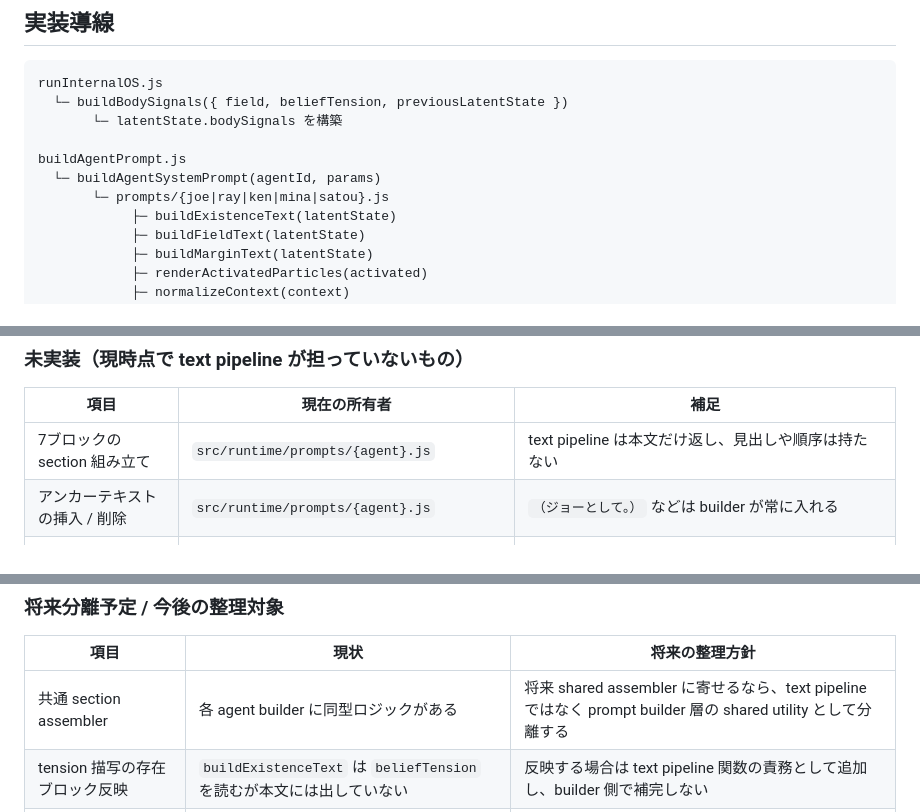
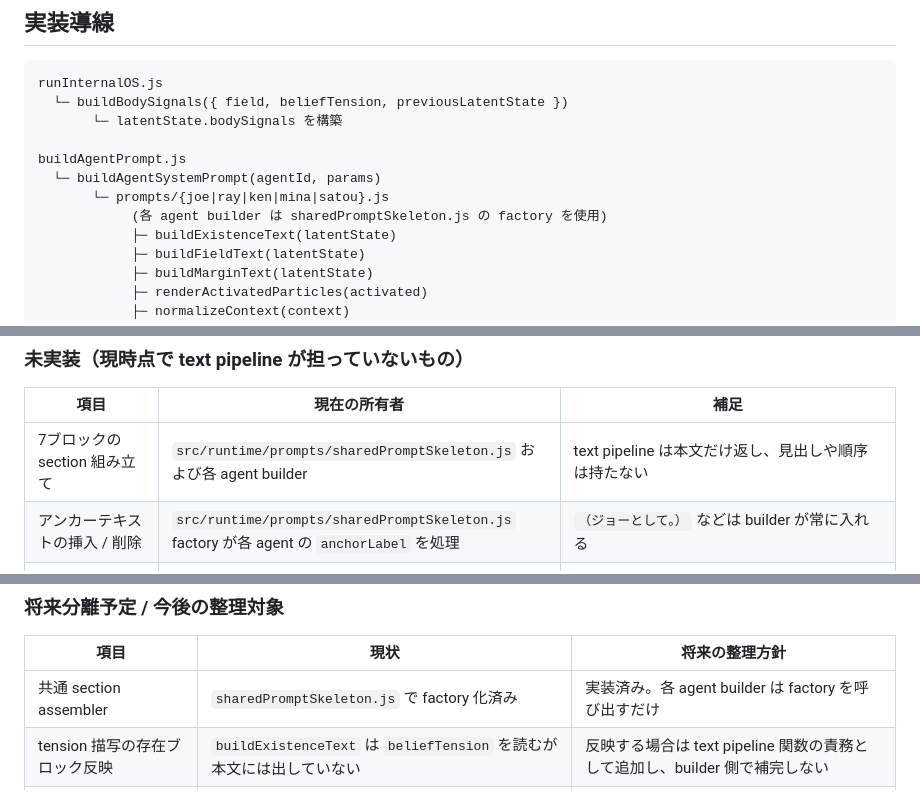
Before and after one commit to sunpotflower4460-cpu/Jibunkaigi, a Markdown page: docs/text-pipeline.md, 3 parts joined by grey strips. Rendered like a GitHub page.

```diff
--- a/docs/text-pipeline.md
+++ b/docs/text-pipeline.md
@@ -26,6 +26,7 @@ runInternalOS.js
 buildAgentPrompt.js
   └─ buildAgentSystemPrompt(agentId, params)
        └─ prompts/{joe|ray|ken|mina|satou}.js
+            (各 agent builder は sharedPromptSkeleton.js の factory を使用)
             ├─ buildExistenceText(latentState)
             ├─ buildFieldText(latentState)
             ├─ buildMarginText(latentState)
@@ -56,8 +57,8 @@ text pipeline は上のうち、`buildBodySignals` / `buildExistenceText` / `bui
 
 | 項目 | 現在の所有者 | 補足 |
 |------|--------------|------|
-| 7ブロックの section 組み立て | `src/runtime/prompts/{agent}.js` | text pipeline は本文だけ返し、見出しや順序は持たない |
-| アンカーテキストの挿入 / 削除 | `src/runtime/prompts/{agent}.js` | `（ジョーとして。）` などは builder が常に入れる |
+| 7ブロックの section 組み立て | `src/runtime/prompts/sharedPromptSkeleton.js` および各 agent builder | text pipeline は本文だけ返し、見出しや順序は持たない |
+| アンカーテキストの挿入 / 削除 | `src/runtime/prompts/sharedPromptSkeleton.js` factory が各 agent の `anchorLabel` を処理 | `（ジョーとして。）` などは builder が常に入れる |
 | 活性化粒子の整形 | `src/runtime/buildPromptHelpers.js` | `renderActivatedParticles(activated)` が処理 |
 | reentry / context / mode | agent builder + helper | `activated.reentry`, `normalizeContext`, `MODE_GUIDE` を builder が section 化 |
 | user prompt の整形 | `src/runtime/buildAgentPrompt.js` / 各 `build*UserPrompt` | text pipeline は関与しない |
@@ -67,7 +68,7 @@ text pipeline は上のうち、`buildBodySignals` / `buildExistenceText` / `bui
 
 | 項目 | 現状 | 将来の整理方針 |
 |------|------|----------------|
-| 共通 section assembler | 各 agent builder に同型ロジックがある | 将来 shared assembler に寄せるなら、text pipeline ではなく prompt builder 層の shared utility として分離する |
+| 共通 section assembler | `sharedPromptSkeleton.js` で factory 化済み | 実装済み。各 agent builder は factory を呼び出すだけ |
 | tension 描写の存在ブロック反映 | `buildExistenceText` は `beliefTension` を読むが本文には出していない | 反映する場合は text pipeline 関数の責務として追加し、builder 側で補完しない |
 | agent 固有の axis 拡張 | 現状は共通 `AXIS_DESCRIPTIONS` のみ | 共通表と agent 拡張表の責務境界を別文書または別モジュールで固定する |
 | アンカー削除 | 未対応 | P-3 検証が削除条件を満たした時だけ builder 側で扱いを変える |
```
Also changed, not shown: docs/prompt-structure-v2.md (+7 -1 lines).
